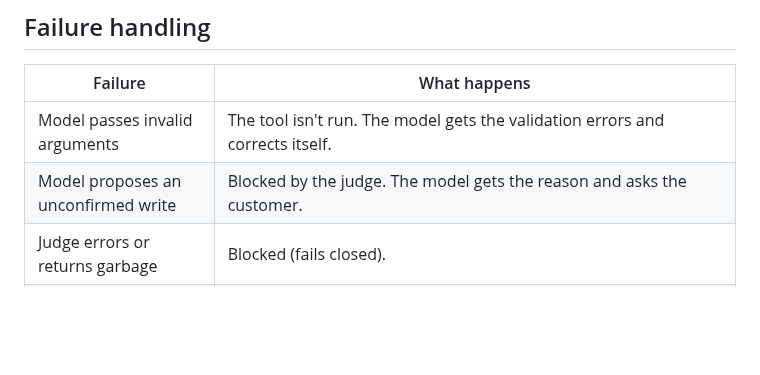
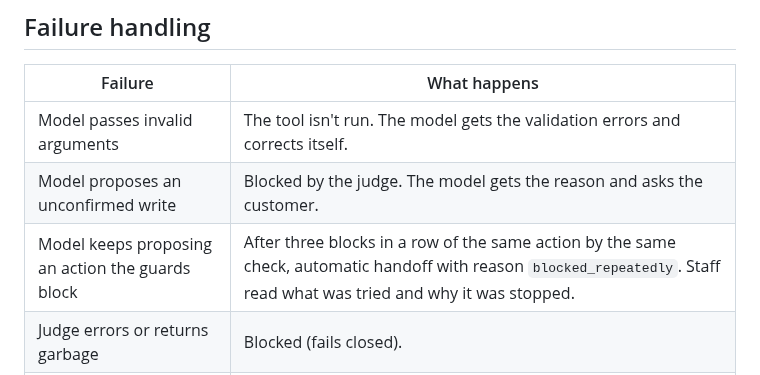
Before and after one commit to joaquindegroote/openfrontdesk, a Markdown page: docs/architecture.md, the part around the change. GitHub-like rendering; blank space fills up the shorter version.

```diff
--- a/docs/architecture.md
+++ b/docs/architecture.md
@@ -60,6 +60,7 @@ sequenceDiagram
 |---|---|
 | Model passes invalid arguments | The tool isn't run. The model gets the validation errors and corrects itself. |
 | Model proposes an unconfirmed write | Blocked by the judge. The model gets the reason and asks the customer. |
+| Model keeps proposing an action the guards block | After three blocks in a row of the same action by the same check, automatic handoff with reason `blocked_repeatedly`. Staff read what was tried and why it was stopped. |
 | Judge errors or returns garbage | Blocked (fails closed). |
 | Booking system times out on a write | Retried with the same idempotency key; the booking system returns the original result if the first attempt went through. |
 | Booking system keeps failing | After two consecutive steps of temporary failures, automatic handoff with reason `system_unavailable`. The customer is told the request wasn't finished. |
```
Also changed, not shown: README.md (+2 -2 lines), docs/eval-results.md (+28 -0 lines).
